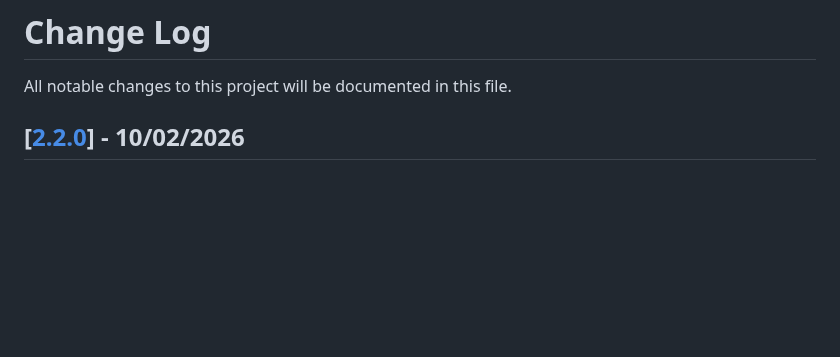
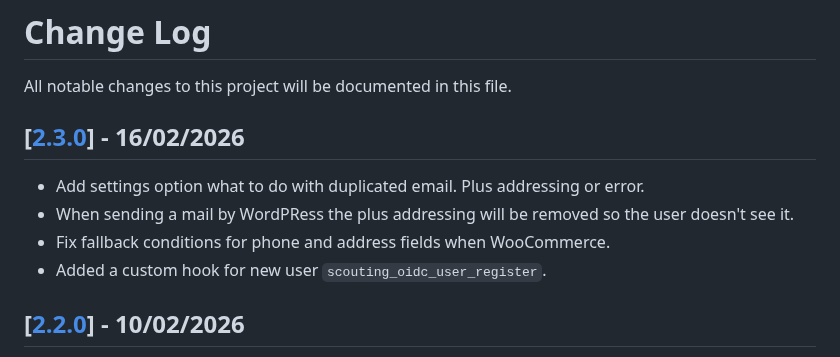
Before and after one commit to scouting-nl/scouting-openid-connect, a Markdown page: CHANGELOG.md, the part around the change. Drawn GitHub-style; blank space fills up the shorter version.

```diff
--- a/CHANGELOG.md
+++ b/CHANGELOG.md
@@ -1,5 +1,12 @@
 # Change Log
 All notable changes to this project will be documented in this file.
+
+## [[2.3.0](https://github.com/scouting-nl/scouting-openid-connect/releases/tag/2.3.0)] - 16/02/2026
+
+- Add settings option what to do with duplicated email. Plus addressing or error.
+- When sending a mail by WordPRess the plus addressing will be removed so the user doesn't see it.
+- Fix fallback conditions for phone and address fields when WooCommerce.
+- Added a custom hook for new user `scouting_oidc_user_register`.
 
 ## [[2.2.0](https://github.com/scouting-nl/scouting-openid-connect/releases/tag/2.2.0)] - 10/02/2026
 
```
Also changed, not shown: README.md (+1 -1 lines), assets/screenshot-2-en.png, assets/screenshot-2-nl.png, assets/screenshot-2.png, 11 other files.
